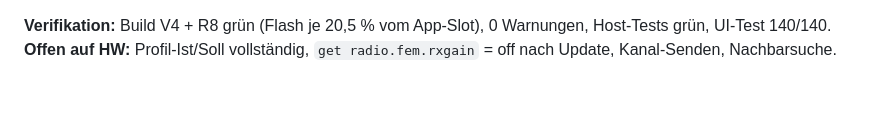
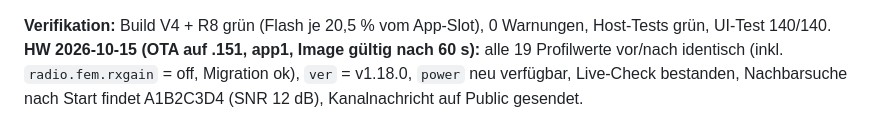
Before and after one commit to peterhagelhof7-cmd/esp-meshcore-gateway, a Markdown page: docs/entscheidungen.md, the part around the change. GitHub-like rendering; blank space fills up the shorter version.

Commit message:
E37: HW-Ergebnis 0.8.0 auf .151
Co-Authored-By: Claude Opus 5.5 <noreply@anthropic.com>

```diff
--- a/docs/entscheidungen.md
+++ b/docs/entscheidungen.md
@@ -675,4 +675,6 @@ bleibt „Alles wie empfohlen“). Live-Check prüft zusätzlich: Gerät hat Reg
   `loop.detect minimal` ist jetzt Upstream-Default.
 
 **Verifikation:** Build V4 + R8 grün (Flash je 20,5 % vom App-Slot), 0 Warnungen, Host-Tests grün, UI-Test 140/140.
-**Offen auf HW:** Profil-Ist/Soll vollständig, `get radio.fem.rxgain` = off nach Update, Kanal-Senden, Nachbarsuche.
+**HW 2026-10-15 (OTA auf .151, app1, Image gültig nach 60 s):** alle 19 Profilwerte vor/nach identisch
+(inkl. `radio.fem.rxgain` = off, Migration ok), `ver` = v1.18.0, `power` neu verfügbar, Live-Check bestanden,
+Nachbarsuche nach Start findet A1B2C3D4 (SNR 12 dB), Kanalnachricht auf Public gesendet.
```
